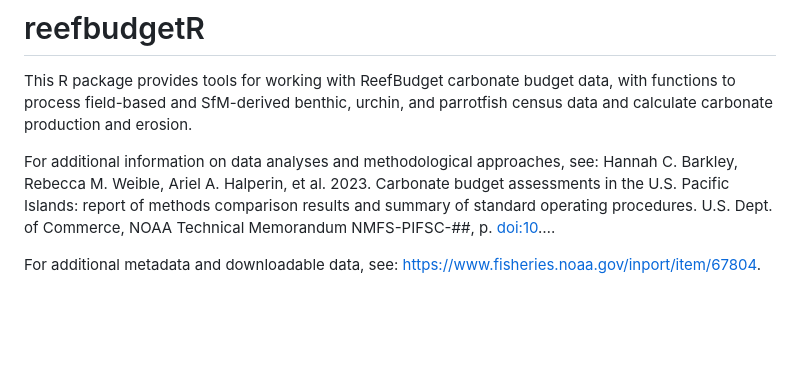
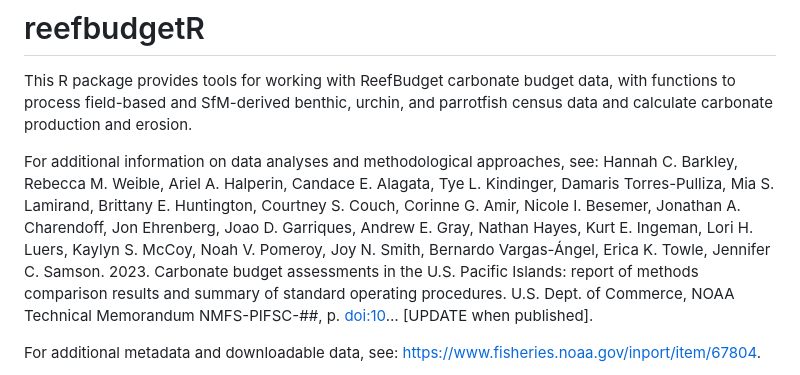
Before and after one commit to hannahbarkley/reefbudgetR, a Markdown page: README.md, the part around the change. Drawn GitHub-style; blank space fills up the shorter version.

```diff
--- a/README.md
+++ b/README.md
@@ -13,10 +13,16 @@ production and erosion.
 
 For additional information on data analyses and methodological
 approaches, see: Hannah C. Barkley, Rebecca M. Weible, Ariel A.
-Halperin, et al. 2023. Carbonate budget assessments in the U.S. Pacific
-Islands: report of methods comparison results and summary of standard
-operating procedures. U.S. Dept. of Commerce, NOAA Technical Memorandum
-NMFS-PIFSC-##, p. <doi:10>….
+Halperin, Candace E. Alagata, Tye L. Kindinger, Damaris Torres-Pulliza,
+Mia S. Lamirand, Brittany E. Huntington, Courtney S. Couch, Corinne G.
+Amir, Nicole I. Besemer, Jonathan A. Charendoff, Jon Ehrenberg, Joao D.
+Garriques, Andrew E. Gray, Nathan Hayes, Kurt E. Ingeman, Lori H. Luers,
+Kaylyn S. McCoy, Noah V. Pomeroy, Joy N. Smith, Bernardo Vargas-Ángel,
+Erica K. Towle, Jennifer C. Samson. 2023. Carbonate budget assessments
+in the U.S. Pacific Islands: report of methods comparison results and
+summary of standard operating procedures. U.S. Dept. of Commerce, NOAA
+Technical Memorandum NMFS-PIFSC-##, p. <doi:10>… \[UPDATE when
+published\].
 
 For additional metadata and downloadable data, see:
 <https://www.fisheries.noaa.gov/inport/item/67804>.
```
